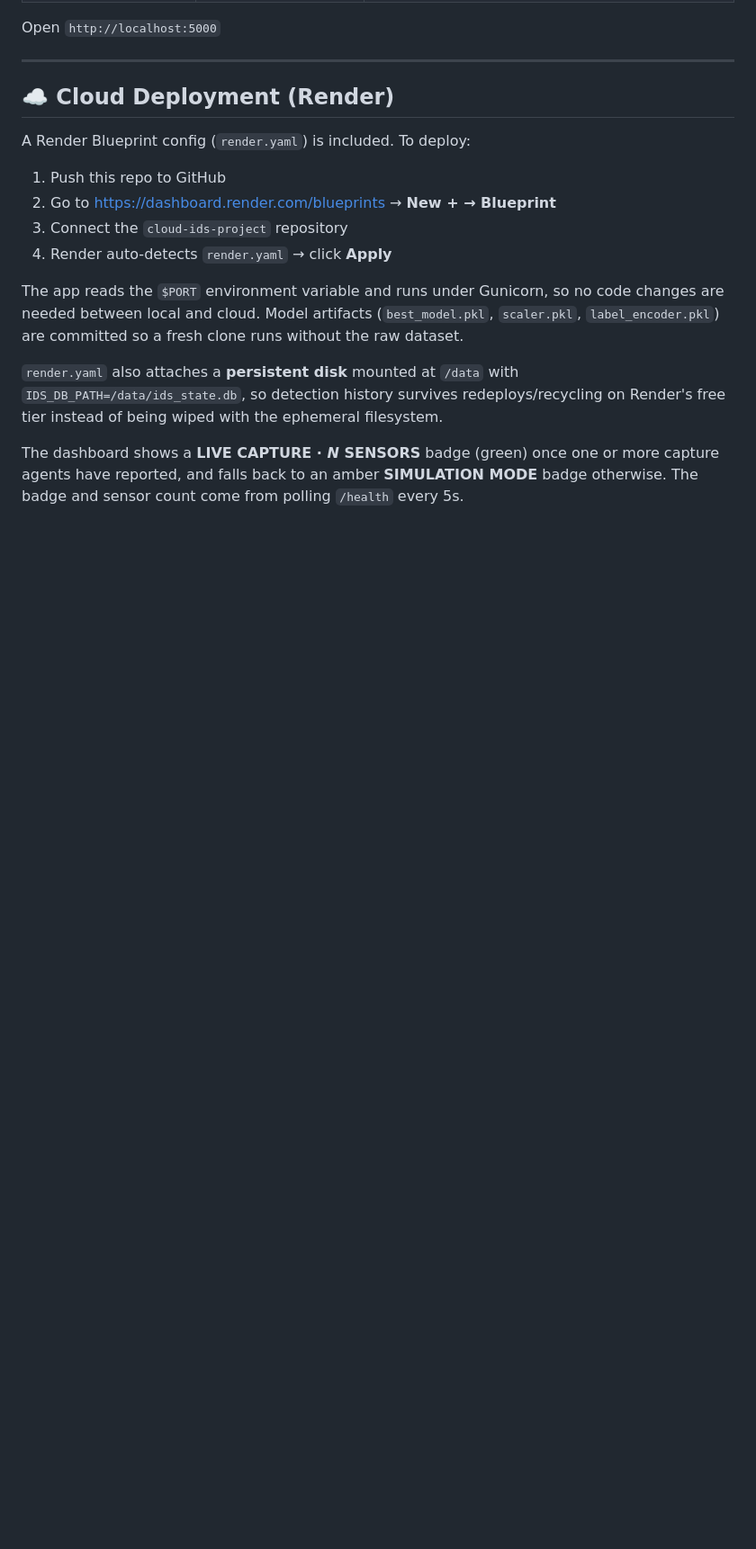
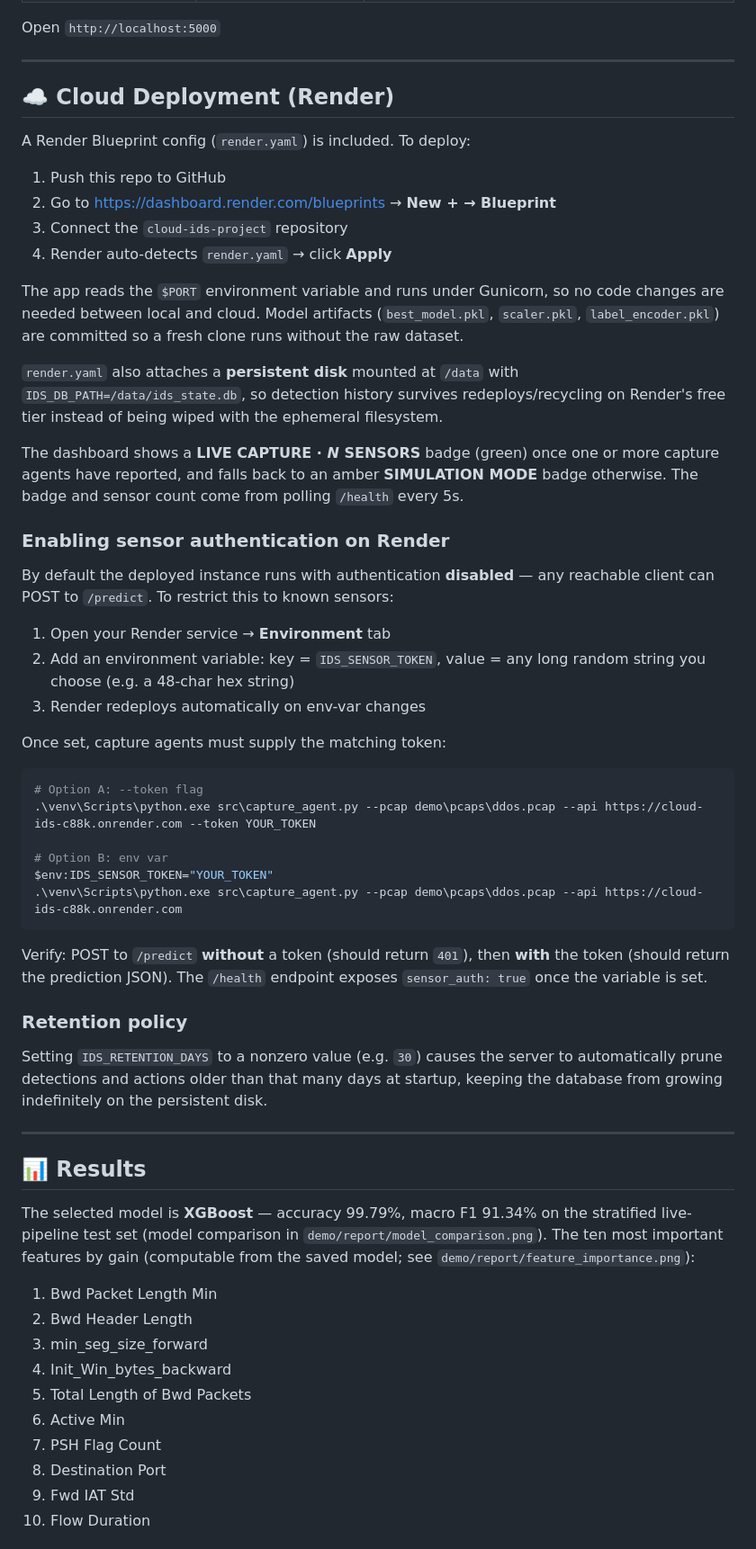
Before and after one commit to Hopejohn2004/cloud-ids-project, a Markdown page: README.md, the part around one of its changes. Shown at 90% size. Rendered like a GitHub page; blank space fills up the shorter version.

Commit message:
README: results section, sensor auth enablement + retention guide

````diff
--- a/README.md
+++ b/README.md
@@ -251,3 +251,45 @@ The app reads the `$PORT` environment variable and runs under Gunicorn, so no co
 
 The dashboard shows a **LIVE CAPTURE · _N_ SENSORS** badge (green) once one or more capture agents have reported, and falls back to an amber **SIMULATION MODE** badge otherwise. The badge and sensor count come from polling `/health` every 5s.
 
+### Enabling sensor authentication on Render
+
+By default the deployed instance runs with authentication **disabled** — any reachable client can POST to `/predict`. To restrict this to known sensors:
+
+1. Open your Render service → **Environment** tab
+2. Add an environment variable: key = `IDS_SENSOR_TOKEN`, value = any long random string you choose (e.g. a 48-char hex string)
+3. Render redeploys automatically on env-var changes
+
+Once set, capture agents must supply the matching token:
+
+```powershell
+# Option A: --token flag
+.\venv\Scripts\python.exe src\capture_agent.py --pcap demo\pcaps\ddos.pcap --api https://cloud-ids-c88k.onrender.com --token YOUR_TOKEN
+
+# Option B: env var
+$env:IDS_SENSOR_TOKEN="YOUR_TOKEN"
+.\venv\Scripts\python.exe src\capture_agent.py --pcap demo\pcaps\ddos.pcap --api https://cloud-ids-c88k.onrender.com
+```
+
+Verify: POST to `/predict` **without** a token (should return `401`), then **with** the token (should return the prediction JSON). The `/health` endpoint exposes `sensor_auth: true` once the variable is set.
+
+### Retention policy
+
+Setting `IDS_RETENTION_DAYS` to a nonzero value (e.g. `30`) causes the server to automatically prune detections and actions older than that many days at startup, keeping the database from growing indefinitely on the persistent disk.
+
+---
+
+## 📊 Results
+
+The selected model is **XGBoost** — accuracy 99.79%, macro F1 91.34% on the stratified live-pipeline test set (model comparison in `demo/report/model_comparison.png`). The ten most important features by gain (computable from the saved model; see `demo/report/feature_importance.png`):
+
+1. Bwd Packet Length Min
+2. Bwd Header Length
+3. min_seg_size_forward
+4. Init_Win_bytes_backward
+5. Total Length of Bwd Packets
+6. Active Min
+7. PSH Flag Count
+8. Destination Port
+9. Fwd IAT Std
+10. Flow Duration
+
````
Also changed, not shown: other parts of README.md (+21 -0 lines).
